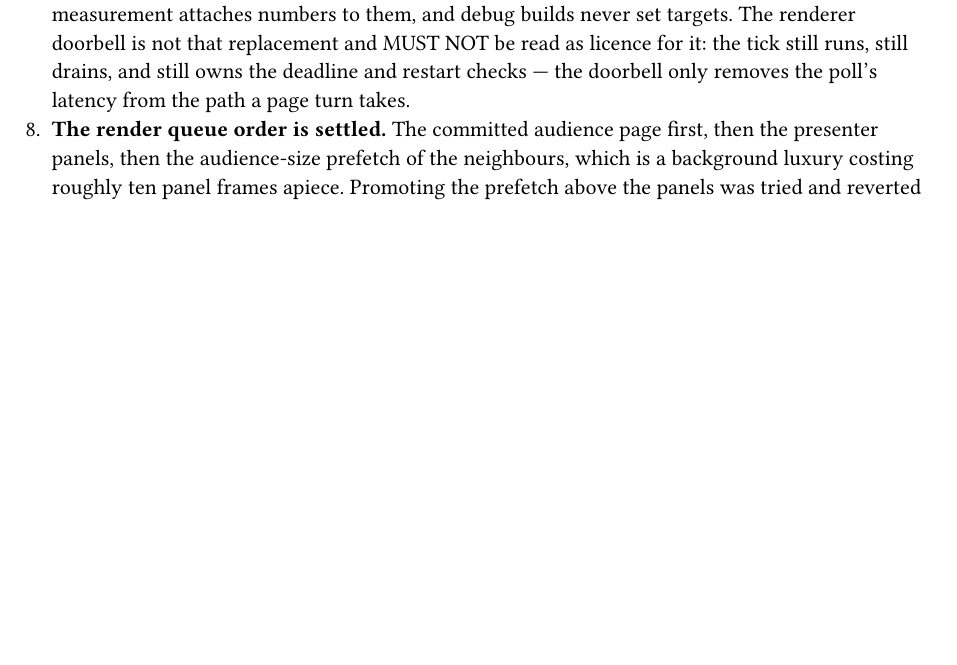
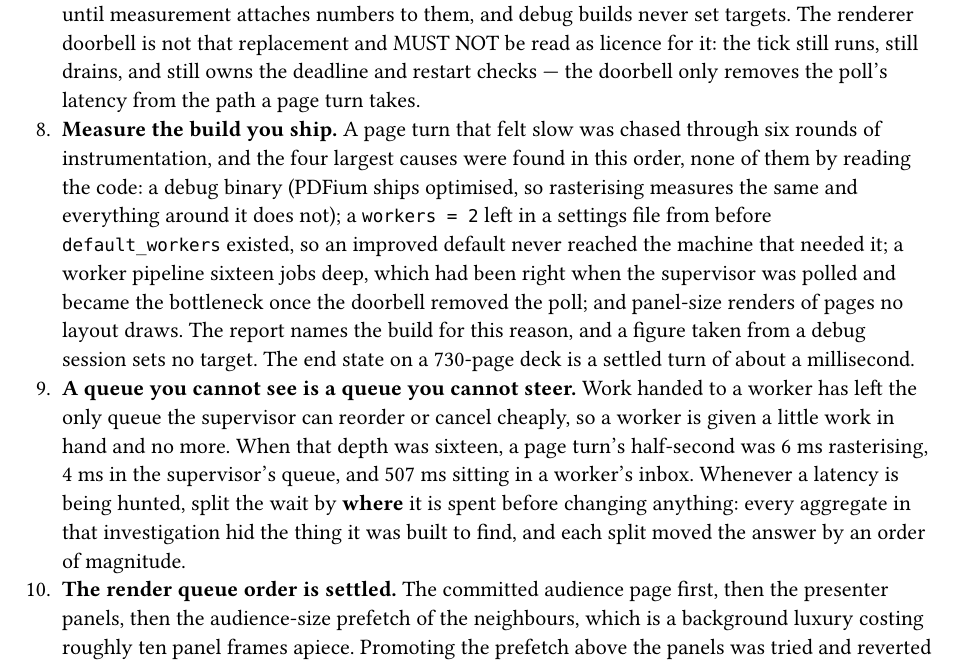
Before and after one commit to vincentarelbundock/pulpit, a Typst document (docs-src/internals.typ, which reads docs/internals.typ): part of page 6 of 10 before the commit and part of page 6 of 11 after it, cut so that both start at the same text, the shorter picture padded with empty space. The pictures show the PDF file docs/internals.pdf that the author committed with the source.

Commit message:
Record what the slow page turn actually was
Four causes, found in this order and none of them by reading the code: a
debug binary; a `workers = 2` left in a settings file from before
`default_workers` existed, so an improved default never reached the
machine that needed it; a worker pipeline sixteen jobs deep, right when
the supervisor was polled and the bottleneck once the doorbell removed
the poll; and panel-size renders of pages no layout draws.

A settled turn on the 730-page deck is now about a millisecond, from
about 126.

The lesson worth keeping is the method rather than the fixes. Every
aggregate built during the investigation hid the thing it was built to
find — warming averaged with live work, a worker's inbox averaged with
its rasteriser, urgent renders averaged with speculative ones — and each
split moved the answer by an order of magnitude. Split a wait by where
it is spent before changing anything.

Co-Authored-By: Claude Fable 5 <noreply@anthropic.com>

```diff
--- a/docs-src/internals.typ
+++ b/docs-src/internals.typ
@@ -324,6 +324,27 @@ _every_ media overlay, not just for HTML. That is accepted, not a gap.
   as licence for it: the tick still runs, still drains, and still owns the
   deadline and restart checks — the doorbell only removes the poll's latency
   from the path a page turn takes.
++ *Measure the build you ship.* A page turn that felt slow was chased
+  through six rounds of instrumentation, and the four largest causes were
+  found in this order, none of them by reading the code: a debug binary
+  (PDFium ships optimised, so rasterising measures the same and everything
+  around it does not); a `workers = 2` left in a settings file from before
+  `default_workers` existed, so an improved default never reached the machine
+  that needed it; a worker pipeline sixteen jobs deep, which had been right
+  when the supervisor was polled and became the bottleneck once the doorbell
+  removed the poll; and panel-size renders of pages no layout draws. The
+  report names the build for this reason, and a figure taken from a debug
+  session sets no target. The end state on a 730-page deck is a settled turn
+  of about a millisecond.
++ *A queue you cannot see is a queue you cannot steer.* Work handed to a
+  worker has left the only queue the supervisor can reorder or cancel
+  cheaply, so a worker is given a little work in hand and no more. When that
+  depth was sixteen, a page turn's half-second was 6 ms rasterising, 4 ms in
+  the supervisor's queue, and 507 ms sitting in a worker's inbox. Whenever a
+  latency is being hunted, split the wait by *where* it is spent before
+  changing anything: every aggregate in that investigation hid the thing it
+  was built to find, and each split moved the answer by an order of
+  magnitude.
 + *The render queue order is settled.* The committed audience page first, then
   the presenter panels, then the audience-size prefetch of the neighbours,
   which is a background luxury costing roughly ten panel frames apiece.
--- a/docs/internals.typ
+++ b/docs/internals.typ
@@ -324,6 +324,27 @@ _every_ media overlay, not just for HTML. That is accepted, not a gap.
   as licence for it: the tick still runs, still drains, and still owns the
   deadline and restart checks — the doorbell only removes the poll's latency
   from the path a page turn takes.
++ *Measure the build you ship.* A page turn that felt slow was chased
+  through six rounds of instrumentation, and the four largest causes were
+  found in this order, none of them by reading the code: a debug binary
+  (PDFium ships optimised, so rasterising measures the same and everything
+  around it does not); a `workers = 2` left in a settings file from before
+  `default_workers` existed, so an improved default never reached the machine
+  that needed it; a worker pipeline sixteen jobs deep, which had been right
+  when the supervisor was polled and became the bottleneck once the doorbell
+  removed the poll; and panel-size renders of pages no layout draws. The
+  report names the build for this reason, and a figure taken from a debug
+  session sets no target. The end state on a 730-page deck is a settled turn
+  of about a millisecond.
++ *A queue you cannot see is a queue you cannot steer.* Work handed to a
+  worker has left the only queue the supervisor can reorder or cancel
+  cheaply, so a worker is given a little work in hand and no more. When that
+  depth was sixteen, a page turn's half-second was 6 ms rasterising, 4 ms in
+  the supervisor's queue, and 507 ms sitting in a worker's inbox. Whenever a
+  latency is being hunted, split the wait by *where* it is spent before
+  changing anything: every aggregate in that investigation hid the thing it
+  was built to find, and each split moved the answer by an order of
+  magnitude.
 + *The render queue order is settled.* The committed audience page first, then
   the presenter panels, then the audience-size prefetch of the neighbours,
   which is a background luxury costing roughly ten panel frames apiece.
```
Also changed, not shown: docs/index.pdf, docs/install.pdf, docs/internals.pdf, docs/usage.pdf, 1 other file.
